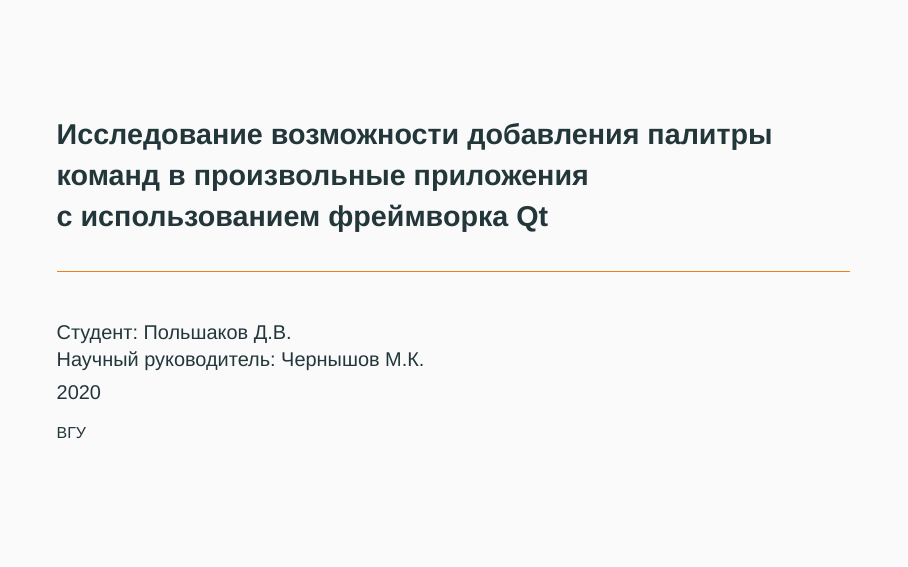
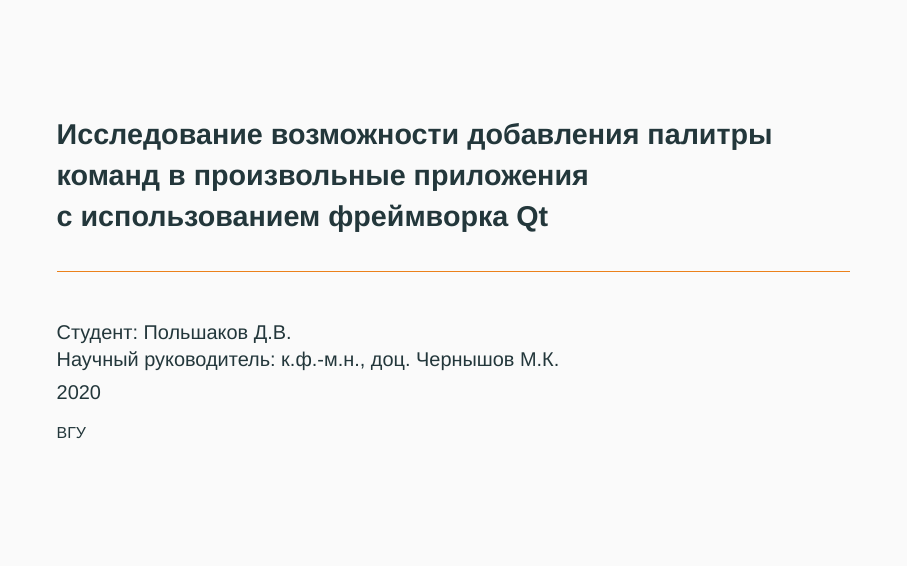
Before and after one commit to Diadlo/Dissertation, LaTeX slides (beamer/beamer.tex): page 16 of 16. Compiled offline with XeLaTeX; a missing font is replaced by an installed copy or a similar font.

Commit message:
Update titul

```diff
--- a/beamer/beamer.tex
+++ b/beamer/beamer.tex
@@ -24,17 +24,13 @@
 \graphicspath{{../pictures/}}
 \DeclareGraphicsExtensions{.pdf,.png,.jpg}
 
-\usepackage{pdfpages}
-
-\usepackage{svg}
-\svgpath{../pictures}
-
 \usepackage{tikz}
 \usetikzlibrary{automata,arrows,chains,shapes.geometric,positioning,calc}
 
 \title[Thesis]{Исследование возможности добавления палитры команд
 в произвольные приложения\\c использованием фреймворка Qt}
-\author{Студент: Польшаков Д.В. \\ Научный руководитель: Чернышов М.К.}
+\author{Студент: Польшаков Д.В. \\
+Научный руководитель: к.ф.-м.н., доц. Чернышов М.К.}
 \institute{ВГУ}
 \date{\the\year}
 
```
Also changed, not shown: beamer/beamer.pdf, dissertation.pdf.
